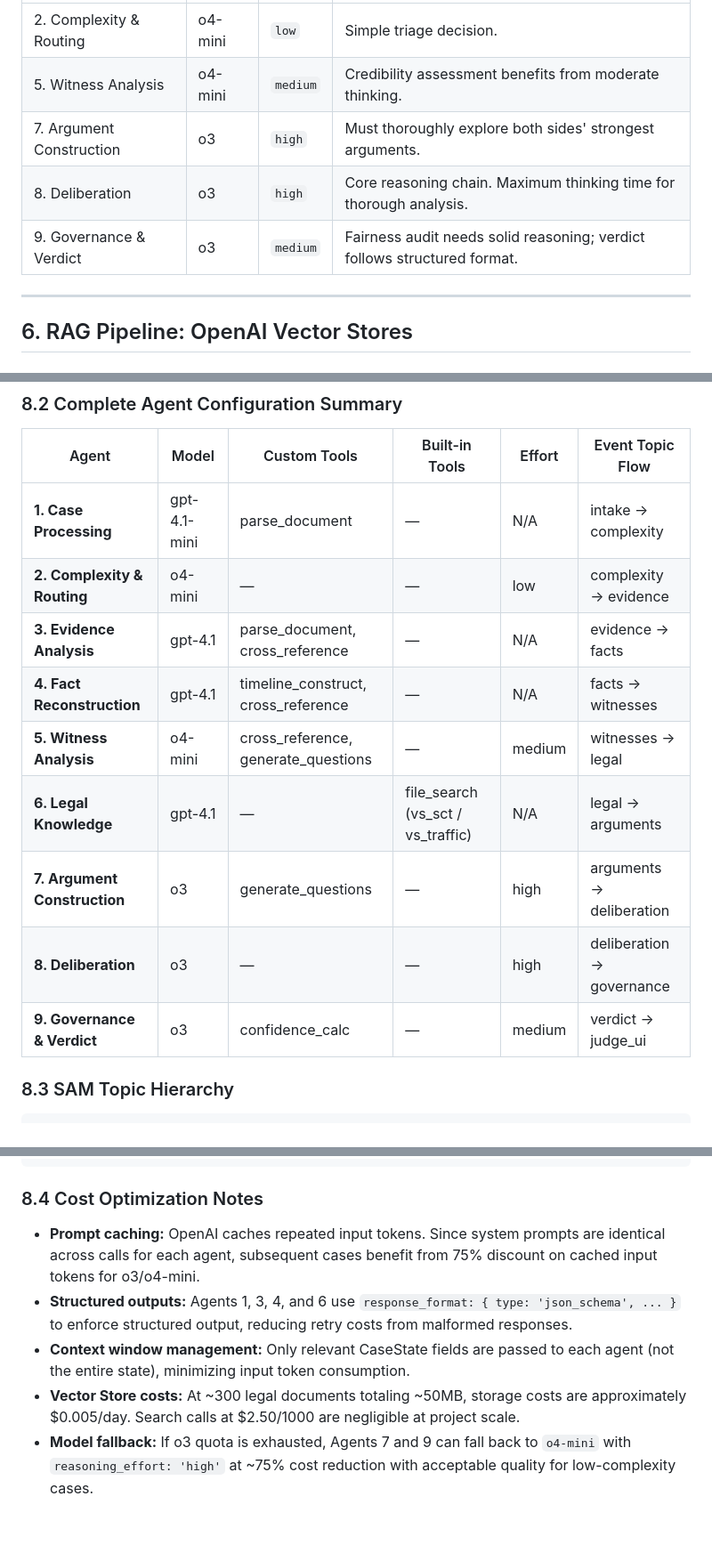
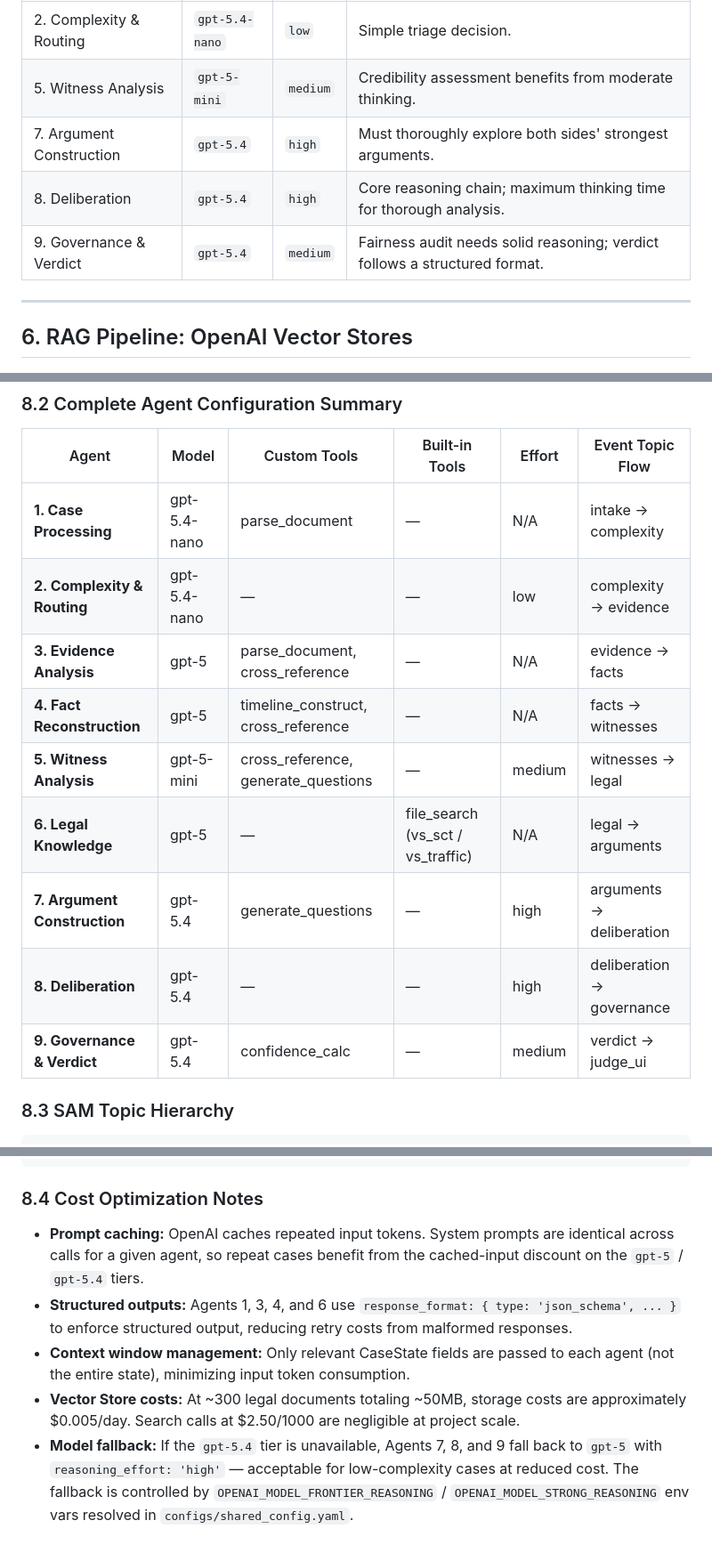
Before and after one commit to ShashankBagda/VerdictCouncil_Backend, a Markdown page: docs/architecture_draft.md, 3 parts joined by grey strips. Shown at 89% size. GitHub-like rendering.

```diff
--- a/docs/architecture_draft.md
+++ b/docs/architecture_draft.md
@@ -635,9 +639,9 @@ OpenAI's o-series models support a `reasoning_effort` parameter (`low`, `medium`
 |---|---|---|---|
-| 2. Complexity & Routing | o4-mini | `low` | Simple triage decision. |
-| 5. Witness Analysis | o4-mini | `medium` | Credibility assessment benefits from moderate thinking. |
-| 7. Argument Construction | o3 | `high` | Must thoroughly explore both sides' strongest arguments. |
-| 8. Deliberation | o3 | `high` | Core reasoning chain. Maximum thinking time for thorough analysis. |
-| 9. Governance & Verdict | o3 | `medium` | Fairness audit needs solid reasoning; verdict follows structured format. |
+| 2. Complexity & Routing | `gpt-5.4-nano` | `low` | Simple triage decision. |
+| 5. Witness Analysis | `gpt-5-mini` | `medium` | Credibility assessment benefits from moderate thinking. |
+| 7. Argument Construction | `gpt-5.4` | `high` | Must thoroughly explore both sides' strongest arguments. |
+| 8. Deliberation | `gpt-5.4` | `high` | Core reasoning chain; maximum thinking time for thorough analysis. |
+| 9. Governance & Verdict | `gpt-5.4` | `medium` | Fairness audit needs solid reasoning; verdict follows a structured format. |
 
 ---
 
@@ -1020,15 +1024,15 @@ def handle_message(self, case_state: dict) -> dict:
 
 | Agent | Model | Custom Tools | Built-in Tools | Effort | Event Topic Flow |
 |---|---|---|---|---|---|
-| **1. Case Processing** | gpt-4.1-mini | parse_document | — | N/A | intake → complexity |
-| **2. Complexity & Routing** | o4-mini | — | — | low | complexity → evidence |
-| **3. Evidence Analysis** | gpt-4.1 | parse_document, cross_reference | — | N/A | evidence → facts |
-| **4. Fact Reconstruction** | gpt-4.1 | timeline_construct, cross_reference | — | N/A | facts → witnesses |
-| **5. Witness Analysis** | o4-mini | cross_reference, generate_questions | — | medium | witnesses → legal |
-| **6. Legal Knowledge** | gpt-4.1 | — | file_search (vs_sct / vs_traffic) | N/A | legal → arguments |
-| **7. Argument Construction** | o3 | generate_questions | — | high | arguments → deliberation |
-| **8. Deliberation** | o3 | — | — | high | deliberation → governance |
-| **9. Governance & Verdict** | o3 | confidence_calc | — | medium | verdict → judge_ui |
+| **1. Case Processing** | gpt-5.4-nano | parse_document | — | N/A | intake → complexity |
+| **2. Complexity & Routing** | gpt-5.4-nano | — | — | low | complexity → evidence |
+| **3. Evidence Analysis** | gpt-5 | parse_document, cross_reference | — | N/A | evidence → facts |
+| **4. Fact Reconstruction** | gpt-5 | timeline_construct, cross_reference | — | N/A | facts → witnesses |
+| **5. Witness Analysis** | gpt-5-mini | cross_reference, generate_questions | — | medium | witnesses → legal |
+| **6. Legal Knowledge** | gpt-5 | — | file_search (vs_sct / vs_traffic) | N/A | legal → arguments |
+| **7. Argument Construction** | gpt-5.4 | generate_questions | — | high | arguments → deliberation |
+| **8. Deliberation** | gpt-5.4 | — | — | high | deliberation → governance |
+| **9. Governance & Verdict** | gpt-5.4 | confidence_calc | — | medium | verdict → judge_ui |
 
 ### 8.3 SAM Topic Hierarchy
 
@@ -1052,8 +1056,8 @@ verdictcouncil/
 
 ### 8.4 Cost Optimization Notes
 
-- **Prompt caching:** OpenAI caches repeated input tokens. Since system prompts are identical across calls for each agent, subsequent cases benefit from 75% discount on cached input tokens for o3/o4-mini.
+- **Prompt caching:** OpenAI caches repeated input tokens. System prompts are identical across calls for a given agent, so repeat cases benefit from the cached-input discount on the `gpt-5` / `gpt-5.4` tiers.
 - **Structured outputs:** Agents 1, 3, 4, and 6 use `response_format: { type: 'json_schema', ... }` to enforce structured output, reducing retry costs from malformed responses.
 - **Context window management:** Only relevant CaseState fields are passed to each agent (not the entire state), minimizing input token consumption.
 - **Vector Store costs:** At ~300 legal documents totaling ~50MB, storage costs are approximately $0.005/day. Search calls at $2.50/1000 are negligible at project scale.
-- **Model fallback:** If o3 quota is exhausted, Agents 7 and 9 can fall back to `o4-mini` with `reasoning_effort: 'high'` at ~75% cost reduction with acceptable quality for low-complexity cases.
+- **Model fallback:** If the `gpt-5.4` tier is unavailable, Agents 7, 8, and 9 fall back to `gpt-5` with `reasoning_effort: 'high'` — acceptable for low-complexity cases at reduced cost. The fallback is controlled by `OPENAI_MODEL_FRONTIER_REASONING` / `OPENAI_MODEL_STRONG_REASONING` env vars resolved in `configs/shared_config.yaml`.
```
Also changed, not shown: other parts of docs/architecture_draft.md (+26 -22 lines).
